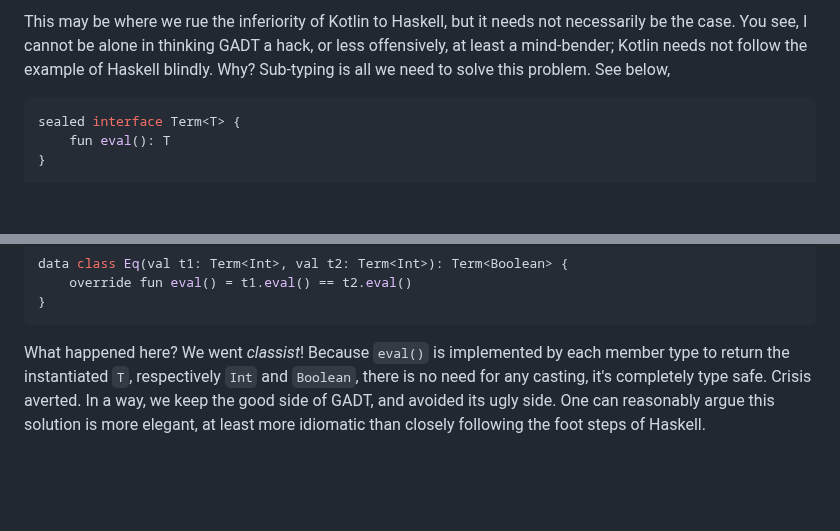
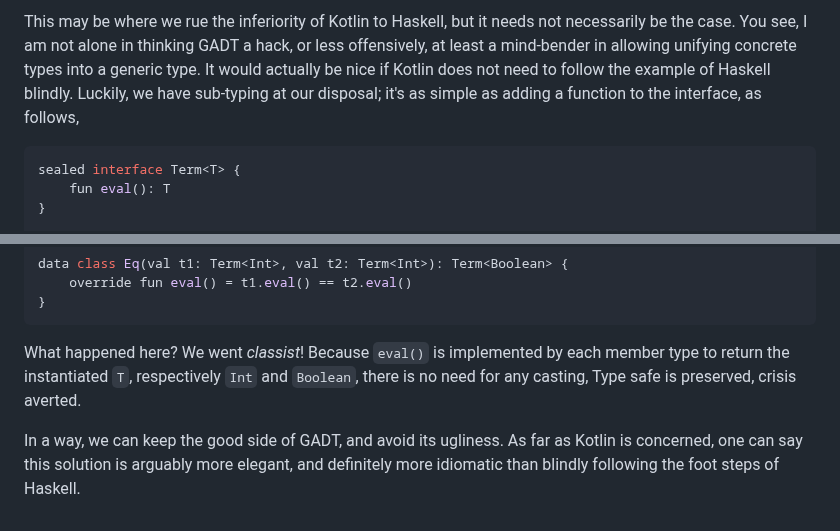
Before and after one commit to hackle/blog-rust, a Markdown page: raw/kotlin-gadt.md, 2 parts joined by grey strips. Drawn GitHub-style; blank space fills up the shorter version.

````diff
--- a/raw/kotlin-gadt.md
+++ b/raw/kotlin-gadt.md
@@ -64,5 +64,5 @@ We may bet a house on the correctness of `eval`: `term.value` must be `Int` for
 
-This may be where we rue the inferiority of Kotlin to Haskell, but it needs not necessarily be the case. You see, I cannot be alone in thinking GADT a hack, or less offensively, at least a mind-bender; Kotlin needs not follow the example of Haskell blindly. Why? Sub-typing is all we need to solve this problem. See below,
+This may be where we rue the inferiority of Kotlin to Haskell, but it needs not necessarily be the case. You see, I am not alone in thinking GADT a hack, or less offensively, at least a mind-bender in allowing unifying concrete types into a generic type. It would actually be nice if Kotlin does not need to follow the example of Haskell blindly. Luckily, we have sub-typing at our disposal; it's as simple as adding a function to the interface, as follows,
 
 ```Kotlin
 sealed interface Term<T> {
@@ -82,4 +82,6 @@ data class Eq(val t1: Term<Int>, val t2: Term<Int>): Term<Boolean> {
 }
 ```
 
-What happened here? We went _classist_! Because `eval()` is implemented by each member type to return the instantiated `T`, respectively `Int` and `Boolean`, there is no need for any casting, it's completely type safe. Crisis averted. In a way, we keep the good side of GADT, and avoided its ugly side. One can reasonably argue this solution is more elegant, at least more idiomatic than closely following the foot steps of Haskell.
+What happened here? We went _classist_! Because `eval()` is implemented by each member type to return the instantiated `T`, respectively `Int` and `Boolean`, there is no need for any casting, Type safe is preserved, crisis averted.
+
+In a way, we can keep the good side of GADT, and avoid its ugliness. As far as Kotlin is concerned, one can say this solution is arguably more elegant, and definitely more idiomatic than blindly following the foot steps of Haskell.
````
Also changed, not shown: other parts of raw/kotlin-gadt.md (+10 -10 lines).
